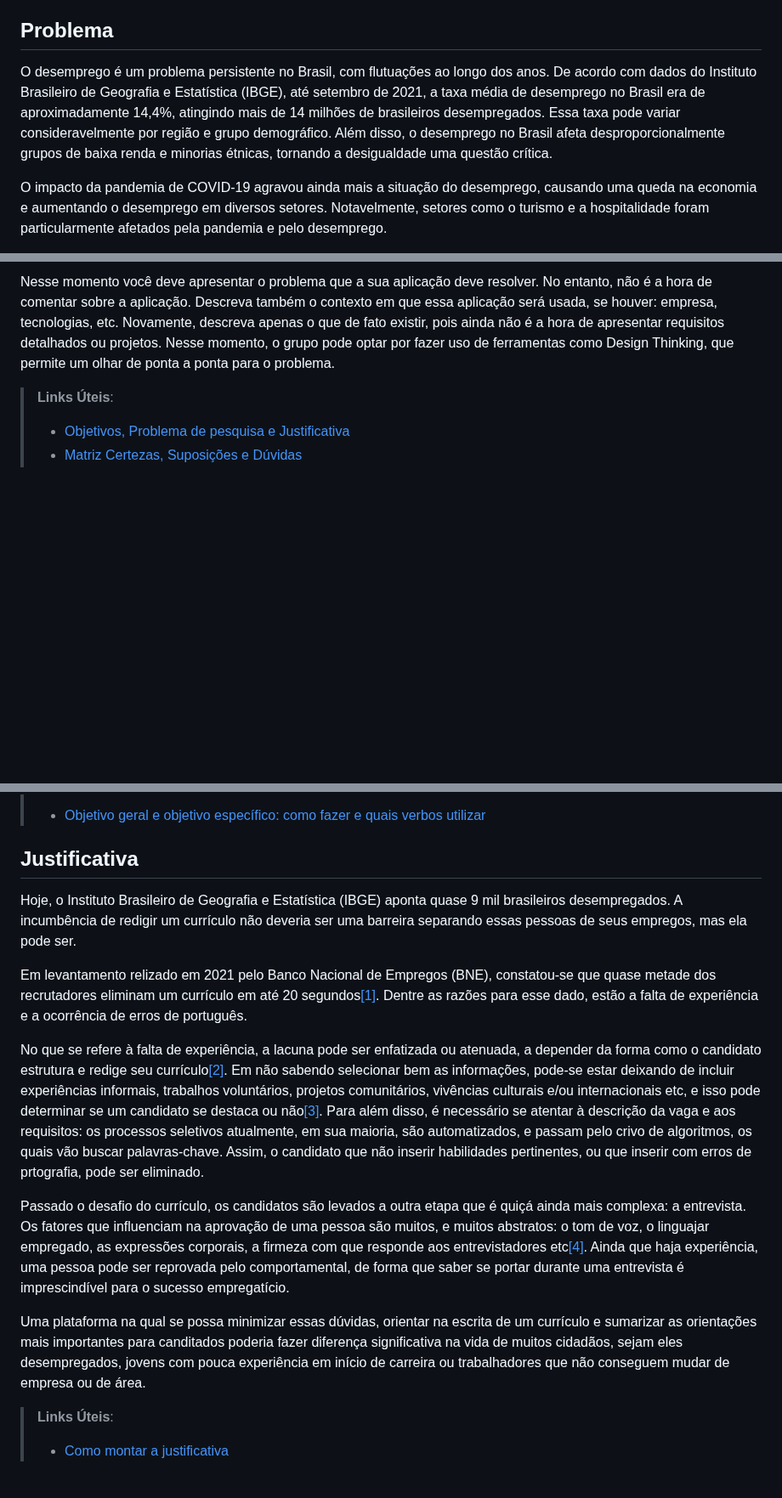
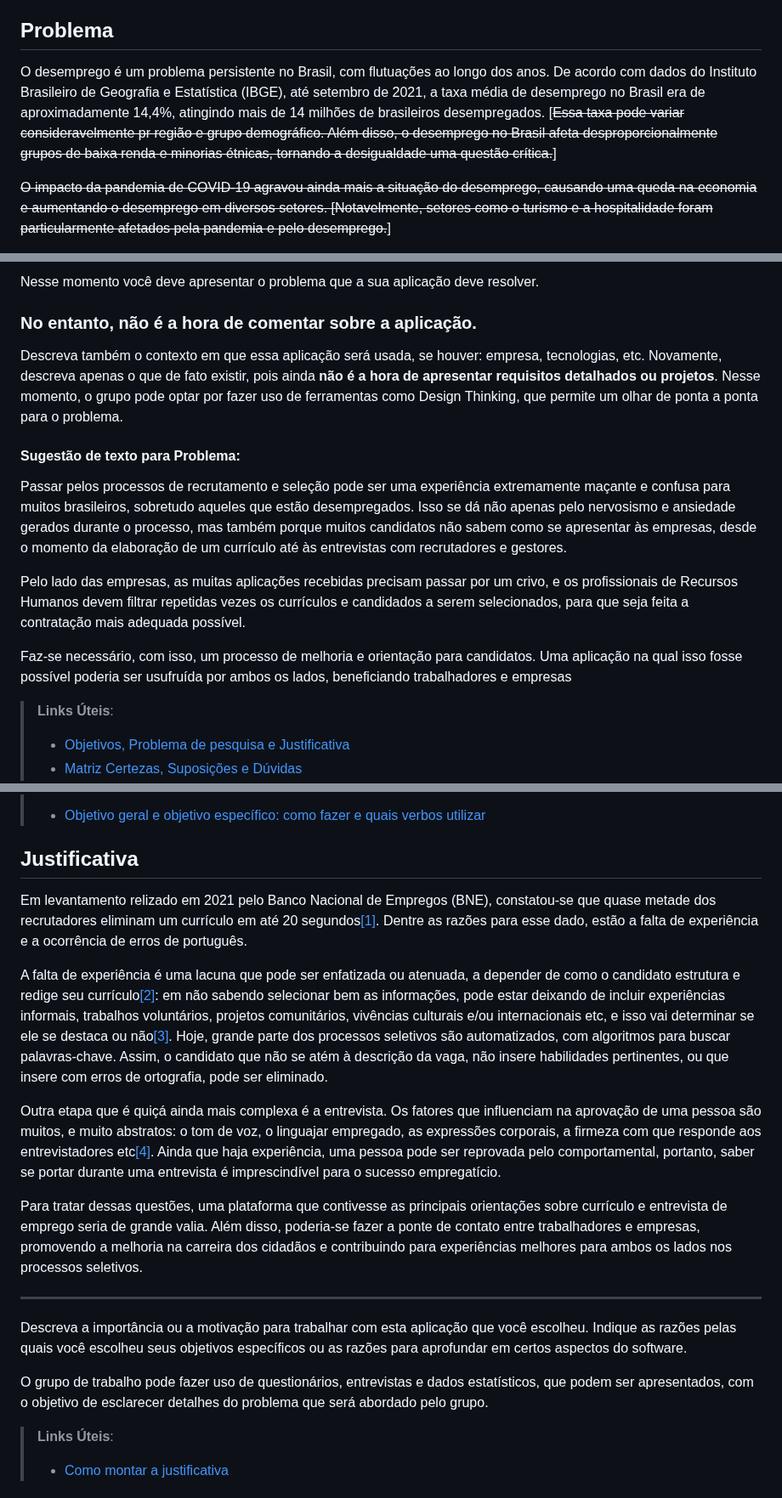
Before and after one commit to ICEI-PUC-Minas-PMV-SI/pmv-si-2023-2-pe1-t3-projetocarreiras, a Markdown page: docs/context.md, 3 parts joined by grey strips. Shown at 85% size. Drawn GitHub-style; blank space fills up the shorter version.

Commit message:
altera justificativa / comenta problema

```diff
--- a/docs/context.md
+++ b/docs/context.md
@@ -11,7 +11,8 @@ Escreva de 2 a 3 parágrafos para contetualizar o seu projeto.
 
 ## Problema
 
-O desemprego é um problema persistente no Brasil, com flutuações ao longo dos anos. De acordo com dados do Instituto Brasileiro de Geografia e Estatística (IBGE), até setembro de 2021, a taxa média de desemprego no Brasil era de aproximadamente 14,4%, atingindo mais de 14 milhões de brasileiros desempregados. Essa taxa pode variar consideravelmente por região e grupo demográfico. Além disso, o desemprego no Brasil afeta desproporcionalmente grupos de baixa renda e minorias étnicas, tornando a desigualdade uma questão crítica.
+O desemprego é um problema persistente no Brasil, com flutuações ao longo dos anos. De acordo com dados do Instituto Brasileiro de Geografia e Estatística (IBGE), até setembro de 2021, a taxa média de desemprego no Brasil era de aproximadamente 14,4%, atingindo mais de 14 milhões de brasileiros desempregados. [~~Essa taxa pode variar consideravelmente pr região e grupo demográfico. Além disso, o desemprego no Brasil afeta desproporcionalmente grupos de baixa renda e minorias étnicas, tornando a desigualdade uma questão crítica.~~]
+<!--fora do escopo do projeto-->
 
-O impacto da pandemia de COVID-19 agravou ainda mais a situação do desemprego, causando uma queda na economia e aumentando o desemprego em diversos setores. Notavelmente, setores como o turismo e a hospitalidade foram particularmente afetados pela pandemia e pelo desemprego.
+~~O impacto da pandemia de COVID-19 agravou ainda mais a situação do desemprego, causando uma queda na economia e aumentando o desemprego em diversos setores. [Notavelmente, setores como o turismo e a hospitalidade foram particularmente afetados pela pandemia e pelo desemprego.~~] <!--fora do escopo do projeto-->
 
@@ -20,7 +22,18 @@ As funcionalidades chave da aplicação incluem a capacidade dos usuários cadas
 
-Nesse momento você deve apresentar o problema que a sua aplicação deve  resolver. No entanto, não é a hora de comentar sobre a aplicação.
-Descreva também o contexto em que essa aplicação será usada, se  houver: empresa, tecnologias, etc. Novamente, descreva apenas o que de  fato existir, pois ainda não é a hora de apresentar requisitos  detalhados ou projetos.
+Nesse momento você deve apresentar o problema que a sua aplicação deve  resolver.
+
+### No entanto, não é a hora de comentar sobre a aplicação.
+
+Descreva também o contexto em que essa aplicação será usada, se  houver: empresa, tecnologias, etc. Novamente, descreva apenas o que de  fato existir, pois ainda **não é a hora de apresentar requisitos  detalhados ou projetos**.
 Nesse momento, o grupo pode optar por fazer uso  de ferramentas como Design Thinking, que permite um olhar de ponta a ponta para o problema.
+
+#### Sugestão de texto para Problema:
+
+Passar pelos processos de recrutamento e seleção pode ser uma experiência extremamente maçante e confusa para muitos brasileiros, sobretudo aqueles que estão desempregados. Isso se dá não apenas pelo nervosismo e ansiedade gerados durante o processo, mas também porque muitos candidatos não sabem como se apresentar às empresas, desde o momento da elaboração de um currículo até às entrevistas com recrutadores e gestores.
+
+Pelo lado das empresas, as muitas aplicações recebidas precisam passar por um crivo, e os profissionais de Recursos Humanos devem filtrar repetidas vezes os currículos e candidados a serem selecionados, para que seja feita a contratação mais adequada possível.
+
+Faz-se necessário, com isso, um processo de melhoria e orientação para candidatos. Uma aplicação na qual isso fosse possível poderia ser usufruída por ambos os lados, beneficiando trabalhadores e empresas
 
 > **Links Úteis**:
 > - [Objetivos, Problema de pesquisa e Justificativa](https://medium.com/@versioparole/objetivos-problema-de-pesquisa-e-justificativa-c98c8233b9c3)
@@ -42,15 +55,19 @@ Apresente também alguns (pelo menos 2) objetivos específicos dependendo de ond
 
 ## Justificativa
 
-Hoje, o Instituto Brasileiro de Geografia e Estatística (IBGE) aponta quase 9 mil brasileiros desempregados. A incumbência de redigir um currículo não deveria ser uma barreira separando essas pessoas de seus empregos, mas ela pode ser.
-
 Em levantamento relizado em 2021 pelo Banco Nacional de Empregos (BNE), constatou-se que quase metade dos recrutadores eliminam um currículo em até 20 segundos[[1]](https://blog.bne.com.br/recrutadores-eliminam-curriculos-em-ate-20-segundos/). Dentre as razões para esse dado, estão a falta de experiência e a ocorrência de erros de português.
 
-No que se refere à falta de experiência, a lacuna pode ser enfatizada ou atenuada, a depender da forma como o candidato estrutura e redige seu currículo[[2]](). Em não sabendo selecionar bem as informações, pode-se estar deixando de incluir experiências informais, trabalhos voluntários, projetos comunitários, vivências culturais e/ou internacionais etc, e isso pode determinar se um candidato se destaca ou não[[3]](#3). Para além disso, é necessário se atentar à descrição da vaga e aos requisitos: os processos seletivos atualmente, em sua maioria, são automatizados, e passam pelo crivo de algoritmos, os quais vão buscar palavras-chave. Assim, o candidato que não inserir habilidades pertinentes, ou que inserir com erros de prtografia, pode ser eliminado.
+A falta de experiência é uma lacuna que pode ser enfatizada ou atenuada, a depender de como o candidato estrutura e redige seu currículo[[2]](): em não sabendo selecionar bem as informações, pode estar deixando de incluir experiências informais, trabalhos voluntários, projetos comunitários, vivências culturais e/ou internacionais etc, e isso vai determinar se ele se destaca ou não[[3]](#3). Hoje, grande parte dos processos seletivos são automatizados, com algoritmos para buscar palavras-chave. Assim, o candidato que não se atém à descrição da vaga, não insere habilidades pertinentes, ou que insere com erros de ortografia, pode ser eliminado.
 
-Passado o desafio do currículo, os candidatos são levados a outra etapa que é quiçá ainda mais complexa: a entrevista. Os fatores que influenciam na aprovação de uma pessoa são muitos, e muitos abstratos: o tom de voz, o linguajar empregado, as expressões corporais, a firmeza com que responde aos entrevistadores etc[[4]](). Ainda que haja experiência, uma pessoa pode ser reprovada pelo comportamental, de forma que saber se portar durante uma entrevista é imprescindível para o sucesso empregatício.
+Outra etapa que é quiçá ainda mais complexa é a entrevista. Os fatores que influenciam na aprovação de uma pessoa são muitos, e muito abstratos: o tom de voz, o linguajar empregado, as expressões corporais, a firmeza com que responde aos entrevistadores etc[[4]](). Ainda que haja experiência, uma pessoa pode ser reprovada pelo comportamental, portanto, saber se portar durante uma entrevista é imprescindível para o sucesso empregatício.
 
-Uma plataforma na qual se possa minimizar essas dúvidas, orientar na escrita de um currículo e sumarizar as orientações mais importantes para canditados poderia fazer diferença significativa na vida de muitos cidadãos, sejam eles desempregados, jovens com pouca experiência em início de carreira ou trabalhadores que não conseguem mudar de empresa ou de área.
+Para tratar dessas questões, uma plataforma que contivesse as principais orientações sobre currículo e entrevista de emprego seria de grande valia. Além disso, poderia-se fazer a ponte de contato entre trabalhadores e empresas, promovendo a melhoria na carreira dos cidadãos e contribuindo para experiências melhores para ambos os lados nos processos seletivos.
+
+---
+
+Descreva a importância ou a motivação para trabalhar com esta aplicação que você escolheu. Indique as razões pelas quais você escolheu seus objetivos específicos ou as razões para aprofundar em certos aspectos do software.
+
+O grupo de trabalho pode fazer uso de questionários, entrevistas e dados estatísticos, que podem ser apresentados, com o objetivo de esclarecer detalhes do problema que será abordado pelo grupo.
 
 
 > **Links Úteis**:
```
Also changed, not shown: other parts of docs/context.md (+3 -2 lines).
